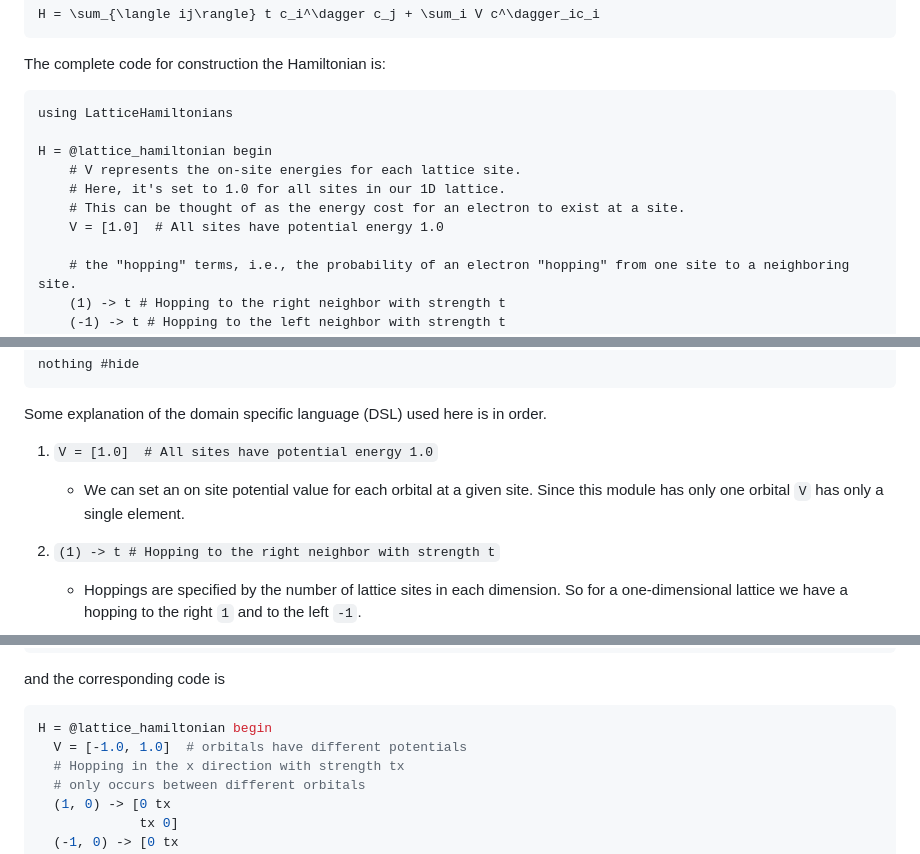
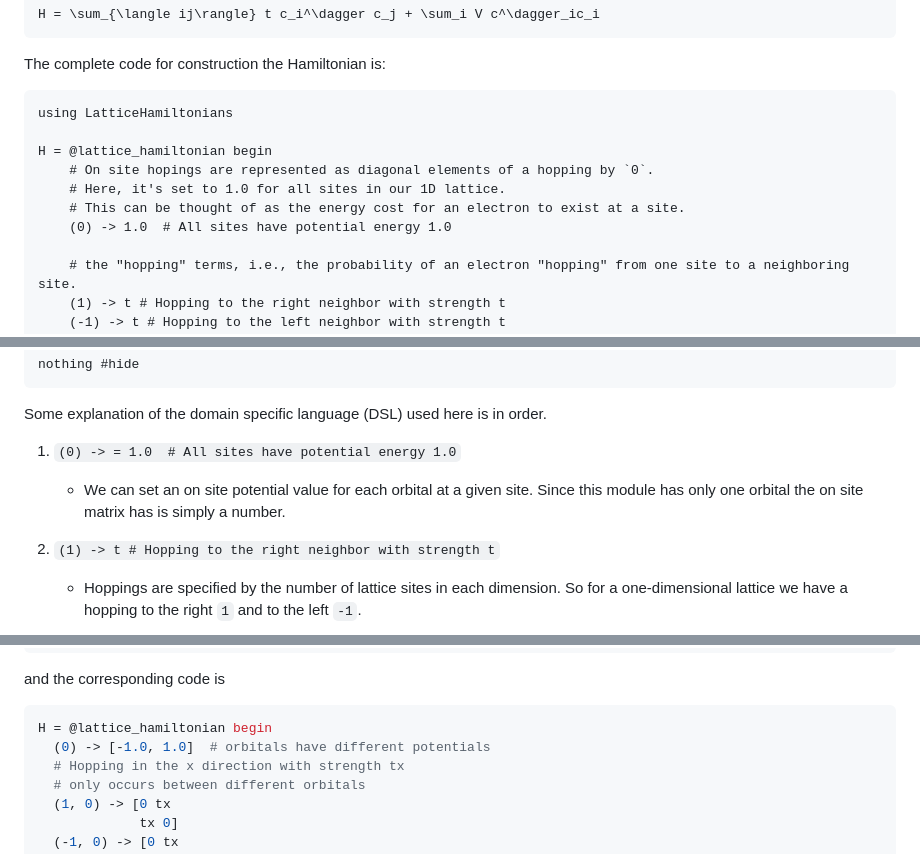
Before and after one commit to jhwilson/LatticeHamiltonians.jl, a Markdown page: docs/src/tutorial.md, 3 parts joined by grey strips. GitHub-like rendering.

Commit message:
doc: update docs to reflect new potential syntax

````diff
--- a/docs/src/tutorial.md
+++ b/docs/src/tutorial.md
@@ -23,10 +23,10 @@ The complete code for construction the Hamiltonian is:
 using LatticeHamiltonians
 
 H = @lattice_hamiltonian begin
-    # V represents the on-site energies for each lattice site.
+    # On site hopings are represented as diagonal elements of a hopping by `0`.
     # Here, it's set to 1.0 for all sites in our 1D lattice.
     # This can be thought of as the energy cost for an electron to exist at a site.
-    V = [1.0]  # All sites have potential energy 1.0
+    (0) -> 1.0  # All sites have potential energy 1.0
 
     # the "hopping" terms, i.e., the probability of an electron "hopping" from one site to a neighboring site.
     (1) -> t # Hopping to the right neighbor with strength t
@@ -43,9 +43,9 @@ nothing #hide
 ```
 Some explanation of the domain specific language (DSL) used here is in order.
 
-1. `V = [1.0]  # All sites have potential energy 1.0`
+1. `(0) -> = 1.0  # All sites have potential energy 1.0`
 
-    - We can set an on site potential value for each orbital at a given site. Since this module has only one orbital `V` has only a single element.
+    - We can set an on site potential value for each orbital at a given site. Since this module has only one orbital the on site matrix has is simply a number.
 
 2. `(1) -> t # Hopping to the right neighbor with strength t`
 
@@ -90,7 +90,7 @@ and the corresponding code is
 
 ```julia
 H = @lattice_hamiltonian begin
-  V = [-1.0, 1.0]  # orbitals have different potentials
+  (0) -> [-1.0, 1.0]  # orbitals have different potentials
   # Hopping in the x direction with strength tx
   # only occurs between different orbitals
   (1, 0) -> [0 tx
````
Also changed, not shown: other parts of docs/src/tutorial.md (+1 -1 lines).
